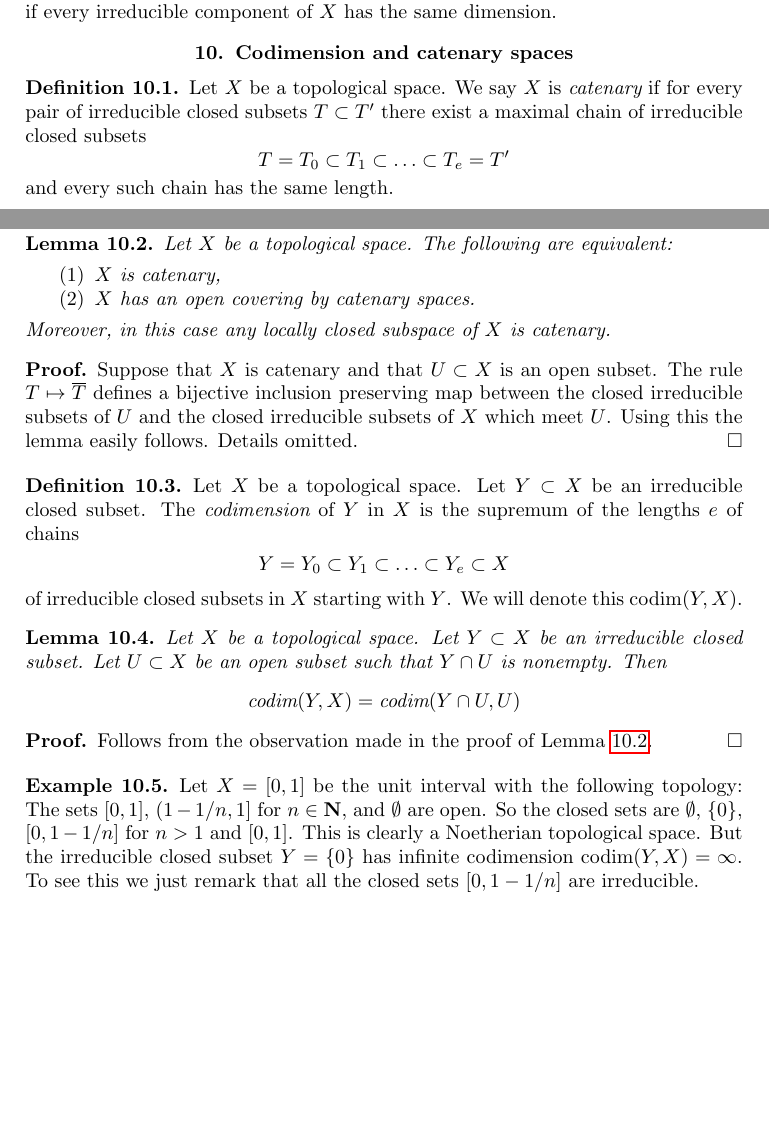
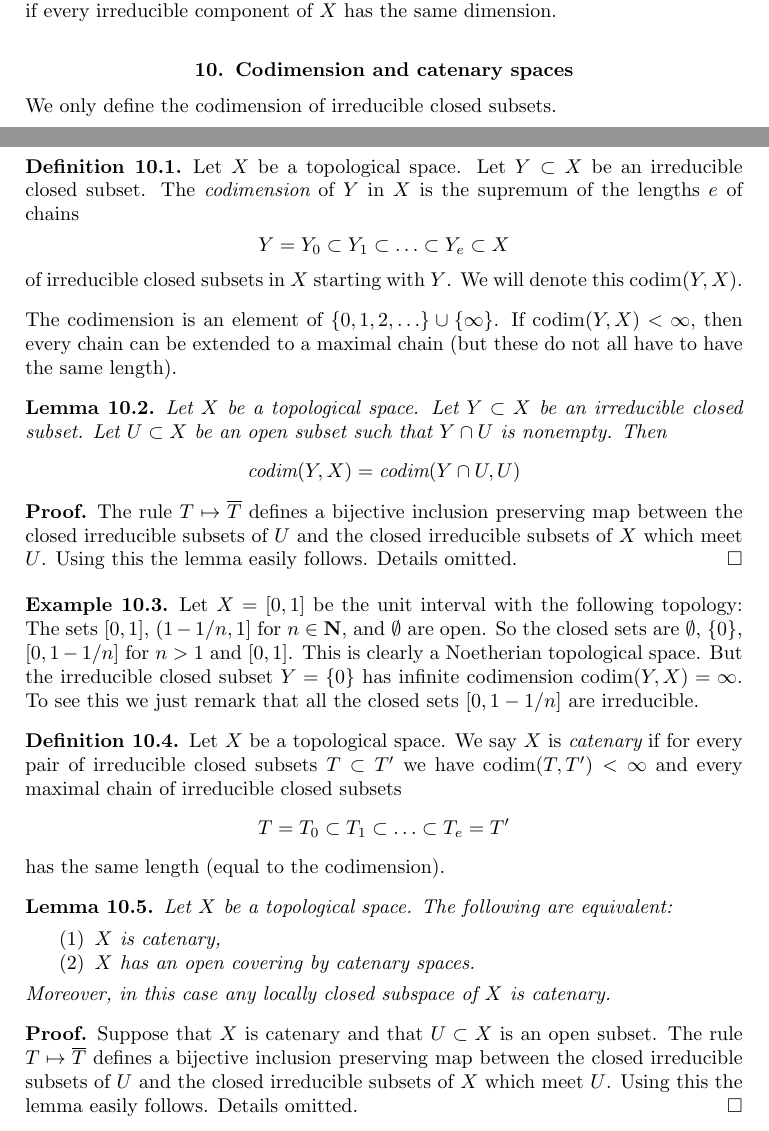
Before and after one commit to stacks/stacks-project, a LaTeX document (topology.tex): two parts of pages 9 and 10 of 37, joined at a grey line, cut so that both start at the same text, the shorter picture padded with empty space. Compiled offline with pdfLaTeX.

Commit message:
Clarify the definition of catenary spaces
Thanks to JuanPablo
http://stacks.math.columbia.edu/tag/02I6#comment-344

```diff
--- a/topology.tex
+++ b/topology.tex
@@ -880,35 +880,8 @@ component of $X$ has the same dimension.
 \section{Codimension and catenary spaces}
 \label{section-catenary-spaces}
 
-\begin{definition}
-\label{definition-catenary}
-Let $X$ be a topological space. We say $X$ is {\it catenary} if
-for every pair of irreducible closed subsets $T \subset T'$
-there exist a maximal chain of irreducible closed subsets
-$$
-T = T_0 \subset T_1 \subset \ldots \subset T_e = T'
-$$
-and every such chain has the same length.
-\end{definition}
-
-\begin{lemma}
-\label{lemma-catenary}
-Let $X$ be a topological space.
-The following are equivalent:
-\begin{enumerate}
-\item $X$ is catenary,
-\item $X$ has an open covering by catenary spaces.
-\end{enumerate}
-Moreover, in this case any locally closed subspace of $X$ is catenary.
-\end{lemma}
-
-\begin{proof}
-Suppose that $X$ is catenary and that $U \subset X$ is an open
-subset. The rule $T \mapsto \overline{T}$ defines a bijective
-inclusion preserving map between the closed irreducible subsets
-of $U$ and the closed irreducible subsets of $X$ which meet $U$.
-Using this the lemma easily follows. Details omitted.
-\end{proof}
+\noindent
+We only define the codimension of irreducible closed subsets.
 
 \begin{definition}
 \label{definition-codimension}
@@ -923,6 +896,11 @@ of irreducible closed subsets in $X$ starting with $Y$.
 We will denote this $\text{codim}(Y, X)$.
 \end{definition}
 
+\noindent
+The codimension is an element of $\{0, 1, 2, \ldots\} \cup \{\infty\}$.
+If $\text{codim}(Y, X) < \infty$, then every chain can be extended to
+a maximal chain (but these do not all have to have the same length).
+
 \begin{lemma}
 \label{lemma-codimension-at-generic-point}
 Let $X$ be a topological space.
@@ -935,8 +913,10 @@ $$
 \end{lemma}
 
 \begin{proof}
-Follows from the observation made in the proof of
-Lemma \ref{lemma-catenary}.
+The rule $T \mapsto \overline{T}$ defines a bijective
+inclusion preserving map between the closed irreducible subsets
+of $U$ and the closed irreducible subsets of $X$ which meet $U$.
+Using this the lemma easily follows. Details omitted.
 \end{proof}
 
 \begin{example}
@@ -951,6 +931,37 @@ codimension $\text{codim}(Y, X) = \infty$.
 To see this we just remark that all the closed sets
 $[0, 1 - 1/n]$ are irreducible.
 \end{example}
+
+\begin{definition}
+\label{definition-catenary}
+Let $X$ be a topological space. We say $X$ is {\it catenary} if
+for every pair of irreducible closed subsets $T \subset T'$
+we have $\text{codim}(T, T') < \infty$ and every maximal chain
+of irreducible closed subsets
+$$
+T = T_0 \subset T_1 \subset \ldots \subset T_e = T'
+$$
+has the same length (equal to the codimension).
+\end{definition}
+
+\begin{lemma}
+\label{lemma-catenary}
+Let $X$ be a topological space.
+The following are equivalent:
+\begin{enumerate}
+\item $X$ is catenary,
+\item $X$ has an open covering by catenary spaces.
+\end{enumerate}
+Moreover, in this case any locally closed subspace of $X$ is catenary.
+\end{lemma}
+
+\begin{proof}
+Suppose that $X$ is catenary and that $U \subset X$ is an open
+subset. The rule $T \mapsto \overline{T}$ defines a bijective
+inclusion preserving map between the closed irreducible subsets
+of $U$ and the closed irreducible subsets of $X$ which meet $U$.
+Using this the lemma easily follows. Details omitted.
+\end{proof}
 
 \begin{lemma}
 \label{lemma-catenary-in-codimension}
```
